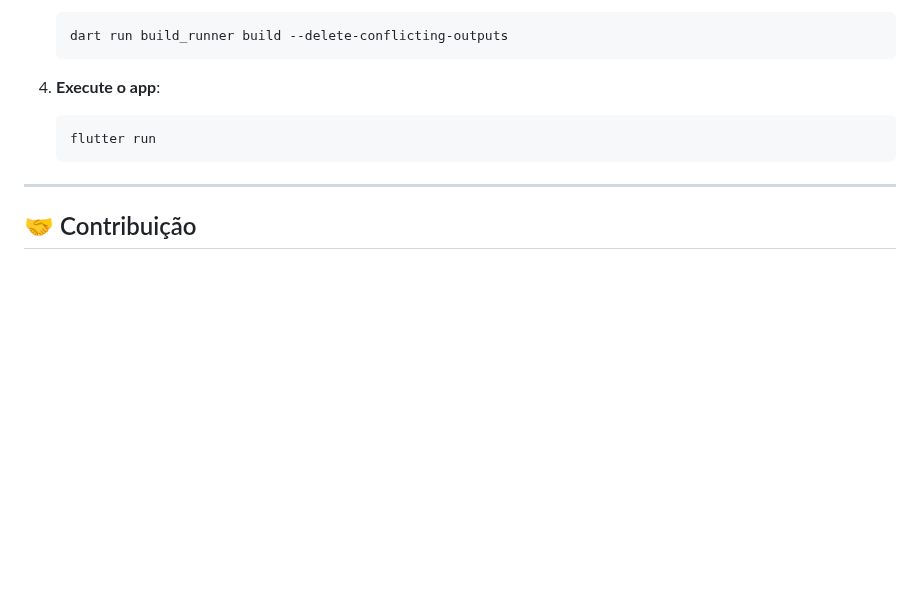
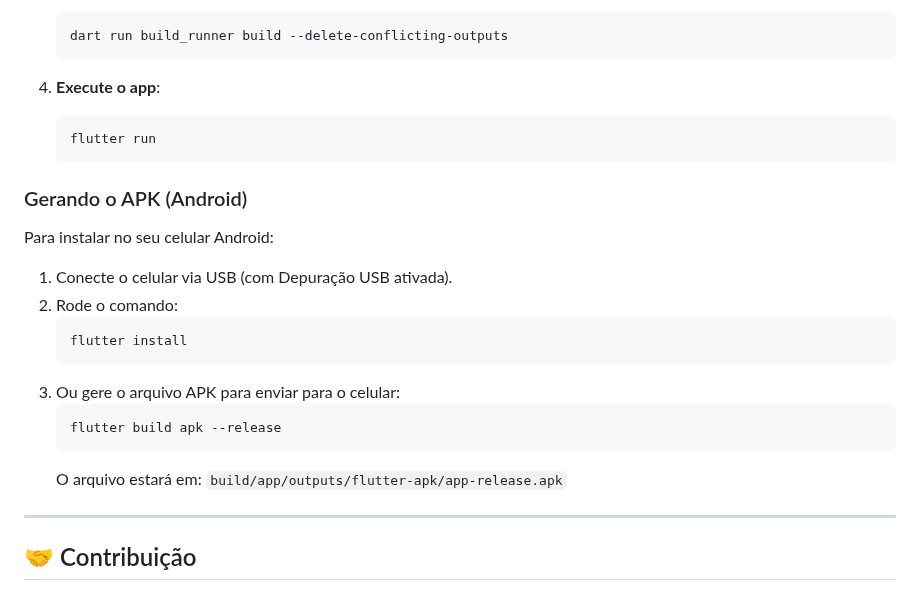
Before and after one commit to stuartfsi05/Dungeons-Dragons-Combat-Tracker, a Markdown page: README.md, the part around the change. Drawn GitHub-style; blank space fills up the shorter version.

Commit message:
Docs: Add Android build instructions

````diff
--- a/README.md
+++ b/README.md
@@ -103,6 +103,19 @@ Se você é um desenvolvedor e quer rodar este projeto na sua máquina:
     flutter run
     ```
 
+### Gerando o APK (Android)
+Para instalar no seu celular Android:
+1.  Conecte o celular via USB (com Depuração USB ativada).
+2.  Rode o comando:
+    ```bash
+    flutter install
+    ```
+3.  Ou gere o arquivo APK para enviar para o celular:
+    ```bash
+    flutter build apk --release
+    ```
+    O arquivo estará em: `build/app/outputs/flutter-apk/app-release.apk`
+
 ---
 
 ## 🤝 Contribuição
````
